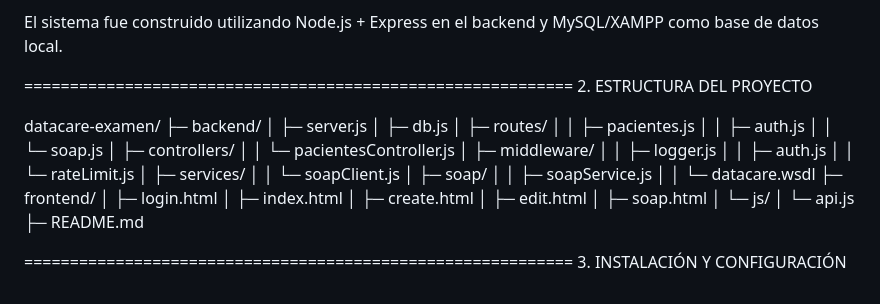
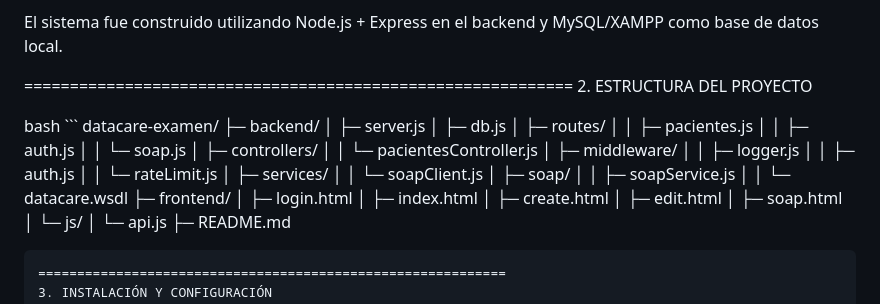
Before and after one commit to Sebastian09192/Examen-Practico-Integral-de-Servicios-Web, a Markdown page: README.md, the part around the change. GitHub-like rendering.

````diff
--- a/README.md
+++ b/README.md
@@ -27,6 +27,7 @@ El sistema fue construido utilizando Node.js + Express en el backend y MySQL/XAM
 ============================================================
 2. ESTRUCTURA DEL PROYECTO
 
+bash ```
 datacare-examen/
 ├─ backend/
 │ ├─ server.js
@@ -55,7 +56,7 @@ datacare-examen/
 │ └─ js/
 │ └─ api.js
 ├─ README.md
-
+```
 ============================================================
 3. INSTALACIÓN Y CONFIGURACIÓN
 
````
